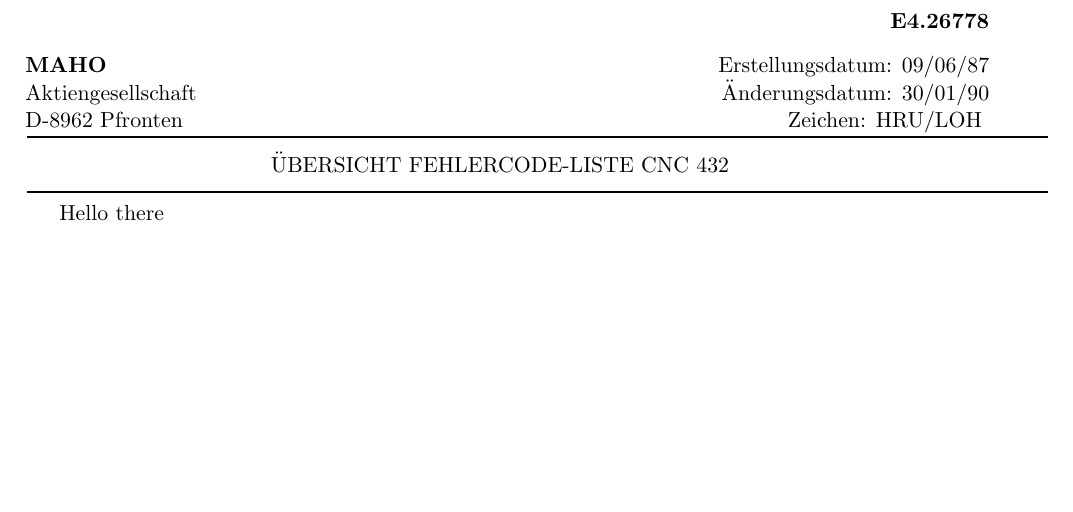
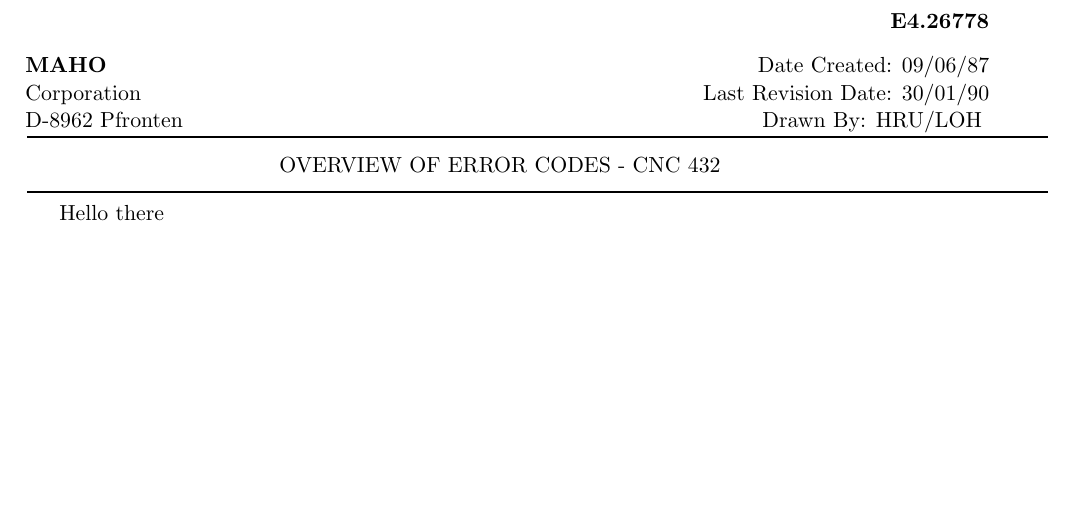
Before and after one commit to johanvergeer/machine-manuals, a LaTeX book (manuals/maho/maho_mh_400_e/philips_432_fault_codes/latex/main.tex): part of the page, cut so that both start at the same text. Compiled offline with pdfLaTeX.

Commit message:
feat: translate German to English in header

```diff
--- a/manuals/maho/maho_mh_400_e/philips_432_fault_codes/latex/main.tex
+++ b/manuals/maho/maho_mh_400_e/philips_432_fault_codes/latex/main.tex
@@ -17,19 +17,19 @@
 % Define header
 \fancyhead[L]{%
     \textbf{MAHO}\\
-    Aktiengesellschaft\\
+    Corporation\\
     D-8962 Pfronten
 }
 \fancyhead[C]{%
     \raisebox{-8mm}{%
-        ÜBERSICHT FEHLERCODE-LISTE CNC 432
+        OVERVIEW OF ERROR CODES - CNC 432
     }
 }
 \fancyhead[R]{%
     \textbf{E4.26778}\\[3mm]
-    Erstellungsdatum: 09/06/87\\
-    Änderungsdatum: 30/01/90\\
-    Zeichen: HRU/LOH
+    Date Created: 09/06/87\\
+    Last Revision Date: 30/01/90\\
+    Drawn By: HRU/LOH
 }
 
 \renewcommand{\headrulewidth}{0pt} % Remove default head rule
```
